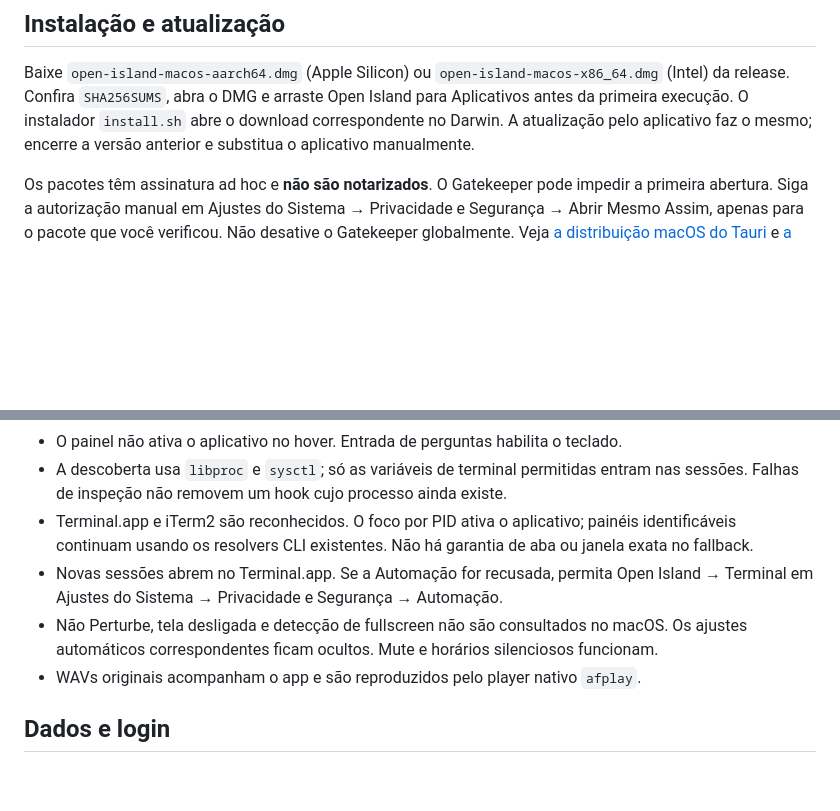
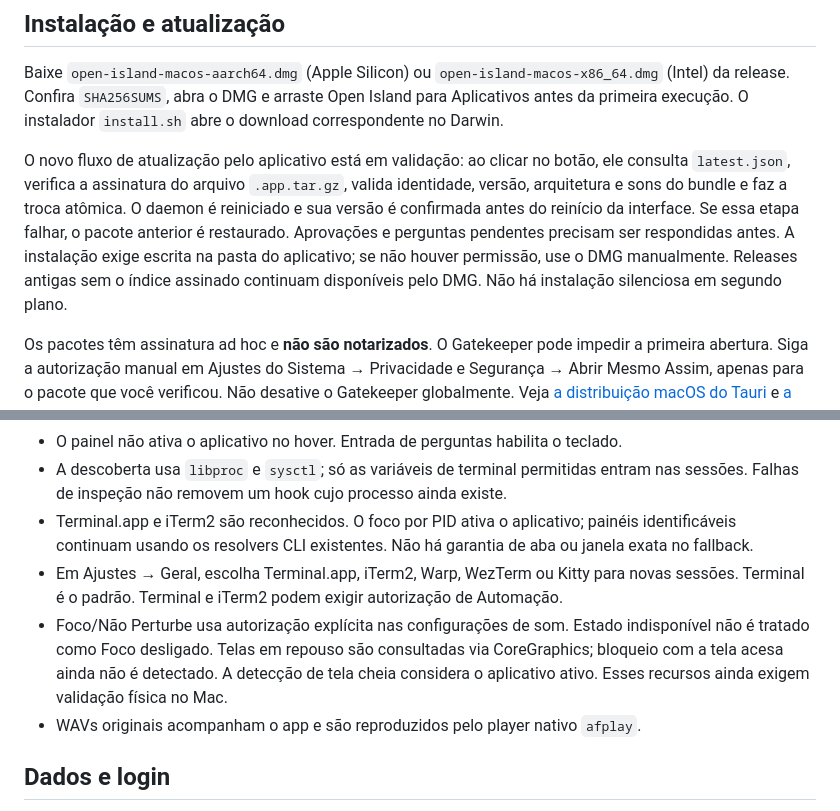
Before and after one commit to matheus-cintra/open-island, a Markdown page: docs/macos.md, 2 parts joined by grey strips. Drawn GitHub-style; blank space fills up the shorter version.

Commit message:
Document macOS parity behavior and updater validation gaps

```diff
--- a/docs/macos.md
+++ b/docs/macos.md
@@ -9,8 +9,16 @@ comprova hover, teclado, Spaces, tela cheia, suspensão, login ou permissões de
 Baixe `open-island-macos-aarch64.dmg` (Apple Silicon) ou
 `open-island-macos-x86_64.dmg` (Intel) da release. Confira `SHA256SUMS`, abra o DMG e
 arraste Open Island para Aplicativos antes da primeira execução. O instalador `install.sh`
-abre o download correspondente no Darwin. A atualização pelo aplicativo faz o mesmo;
-encerre a versão anterior e substitua o aplicativo manualmente.
+abre o download correspondente no Darwin.
+
+O novo fluxo de atualização pelo aplicativo está em validação: ao clicar no botão,
+ele consulta `latest.json`, verifica a assinatura do arquivo `.app.tar.gz`, valida
+identidade, versão, arquitetura e sons do bundle e faz a troca atômica. O daemon
+é reiniciado e sua versão é confirmada antes do reinício da interface. Se essa etapa
+falhar, o pacote anterior é restaurado. Aprovações e perguntas pendentes precisam ser
+respondidas antes. A instalação exige escrita na pasta do aplicativo; se não houver
+permissão, use o DMG manualmente. Releases antigas sem o índice assinado continuam
+disponíveis pelo DMG. Não há instalação silenciosa em segundo plano.
 
 Os pacotes têm assinatura ad hoc e **não são notarizados**. O Gatekeeper pode impedir a
 primeira abertura. Siga a autorização manual em Ajustes do Sistema → Privacidade e
@@ -35,10 +43,12 @@ esvazie o campo para desativá-lo. Falhas de registro e conflitos aparecem nesse
 - Terminal.app e iTerm2 são reconhecidos. O foco por PID ativa o aplicativo; painéis
   identificáveis continuam usando os resolvers CLI existentes. Não há garantia de aba
   ou janela exata no fallback.
-- Novas sessões abrem no Terminal.app. Se a Automação for recusada, permita Open Island
-  → Terminal em Ajustes do Sistema → Privacidade e Segurança → Automação.
-- Não Perturbe, tela desligada e detecção de fullscreen não são consultados no macOS.
-  Os ajustes automáticos correspondentes ficam ocultos. Mute e horários silenciosos funcionam.
+- Em Ajustes → Geral, escolha Terminal.app, iTerm2, Warp, WezTerm ou Kitty para novas
+  sessões. Terminal é o padrão. Terminal e iTerm2 podem exigir autorização de Automação.
+- Foco/Não Perturbe usa autorização explícita nas configurações de som. Estado indisponível
+  não é tratado como Foco desligado. Telas em repouso são consultadas via CoreGraphics;
+  bloqueio com a tela acesa ainda não é detectado. A detecção de tela cheia considera
+  o aplicativo ativo. Esses recursos ainda exigem validação física no Mac.
 - WAVs originais acompanham o app e são reproduzidos pelo player nativo `afplay`.
 
 ## Dados e login
```
Also changed, not shown: docs/macos-parity.md (+2 -2 lines).
